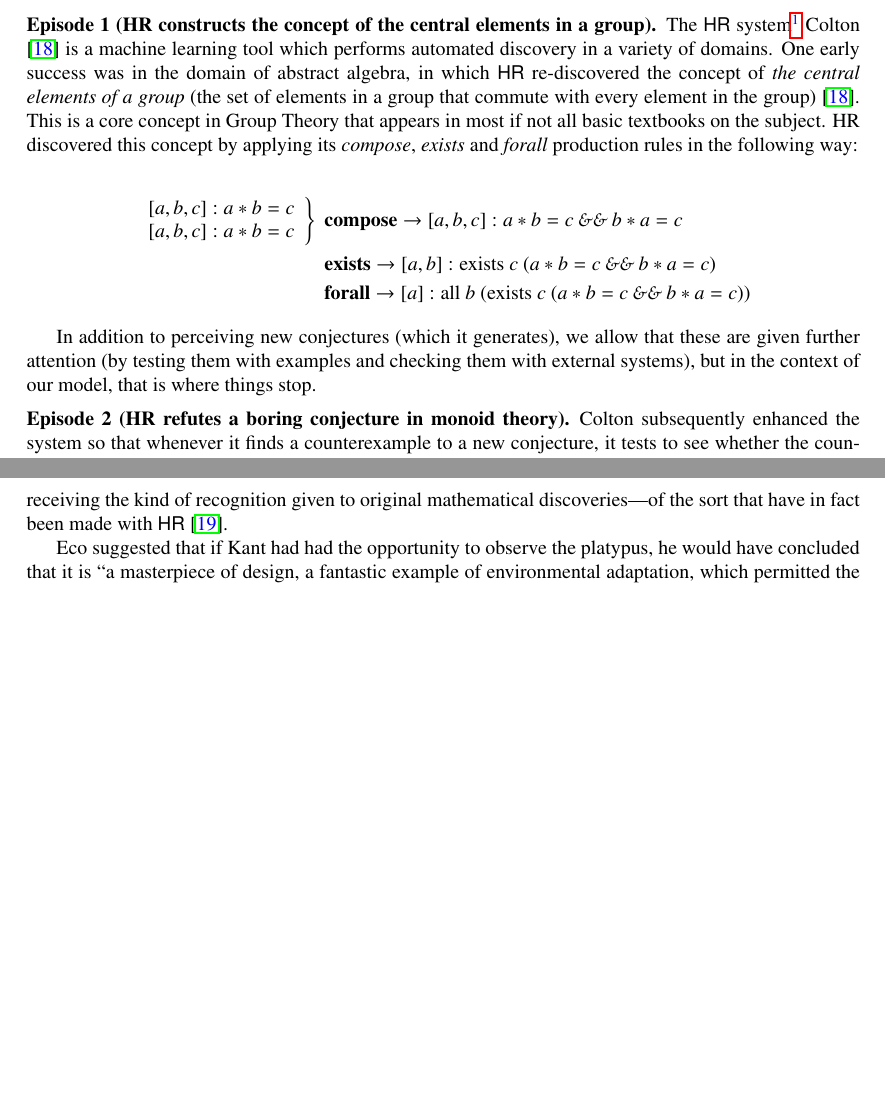
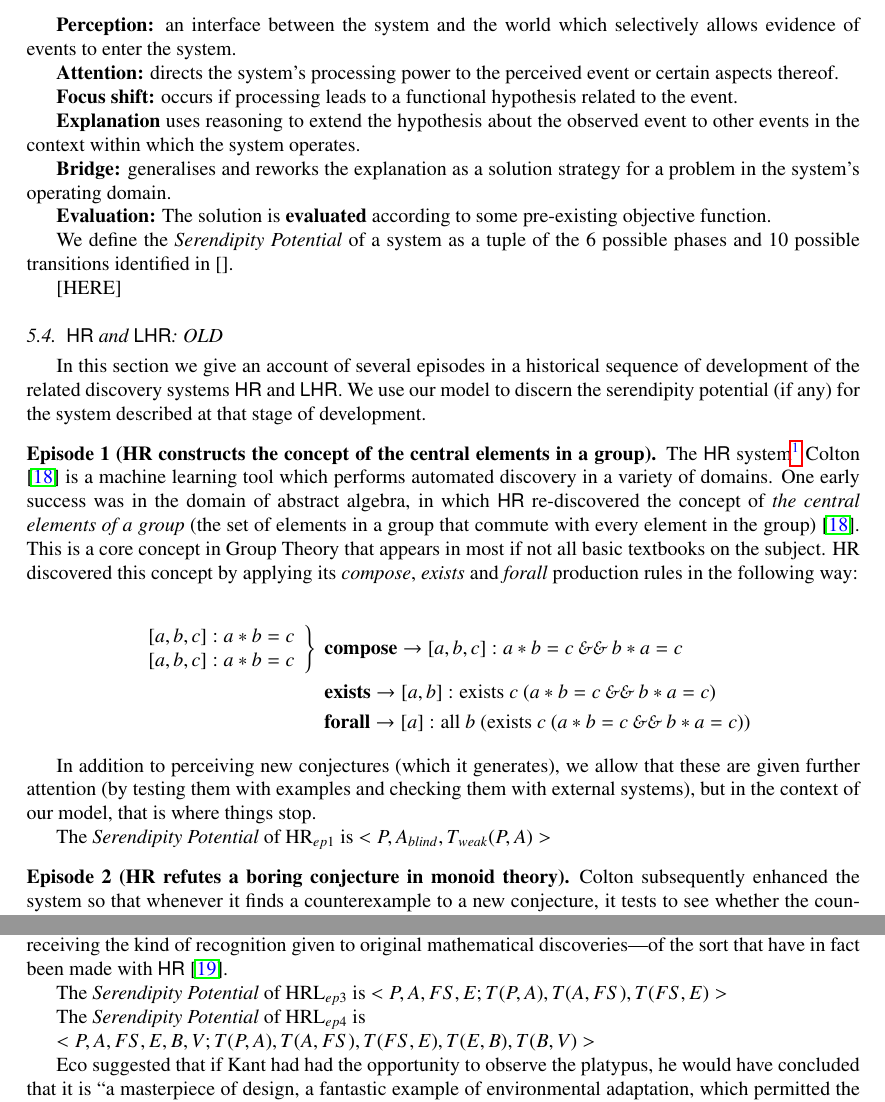
Before and after one commit to holtzermann17/Modelling-Serendipity-in-a-Computational-Context, a LaTeX paper (main.tex, which reads 4-case-studies.tex): two parts of pages 9 and 11 of 19, joined at a grey line, cut at the place of the change, the shorter picture padded with empty space. Compiled offline with pdfLaTeX.

Commit message:
save alison's changes

```diff
--- a/4-case-studies.tex
+++ b/4-case-studies.tex
@@ -77,4 +78,29 @@ serendipity in the ``wider'' system that included human actors.
 
+{\bf Perception:} an interface between the system and the world which selectively allows
+evidence of events to enter the system.
+
+{\bf Attention:} directs the system’s processing power to the perceived event or certain aspects
+thereof.
+
+{\bf Focus shift:} occurs if processing leads to a functional hypothesis related to the event.
+
+{\bf Explanation} uses reasoning to extend the hypothesis about the observed event to other
+events in the context within which the system operates.
+
+{\bf Bridge:}  generalises and reworks
+the explanation as a solution strategy for a problem in the system's
+operating domain.
+
+{\bf Evaluation:} The solution is
+\textbf{evaluated} according to some pre-existing objective function.
+
+We define the {\em Serendipity Potential} of a system as a tuple of the 6 possible phases and 10 possible transitions identified in [].
+
+
+
+
+[HERE]
+\subsection{{\sf HR} and {\sf LHR}: OLD}
 In this section we give an account of several episodes in a historical sequence of development of the related discovery systems {\sf HR} and {\sf LHR}. We use our model to discern the serendipity potential (if any) for the system described at that stage of development.
 
 \begin{ep}[HR constructs the concept of the central elements in a group]\label{ex:central}
@@ -95,6 +121,9 @@ One early success was in the domain of abstract algebra, in which {\sf HR} re-di
 \end{ep}
 
 In addition to perceiving new conjectures (which it generates), we allow that these are given further attention (by testing them with examples and checking them with external systems), but in the context of our model, that is where things stop.
+
+The {\em Serendipity Potential} of HR$_{ep1}$ is
+$<P, A_{blind}, T_{weak}(P, A)>$
 
 \begin{ep}[HR refutes a boring conjecture in monoid theory]\label{ex:monoid}
 Colton
@@ -203,4 +240,13 @@ receiving the kind of recognition given to original mathematical
 discoveries---of the sort that have in fact been made with {\sf HR}
 \cite{colton2007computational}.
 
+The {\em Serendipity Potential} of HRL$_{ep3}$ is
+$<P, A, FS, E;
+T(P, A), T(A, FS), T(FS, E)>$
+
+The {\em Serendipity Potential} of HRL$_{ep4}$ is
+
+$<P, A, FS, E, B, V;
+T(P, A), T(A, FS), T(FS, E), T(E, B), T(B, V)>$
+
 Eco suggested that if Kant had had the opportunity to observe the platypus, he would have concluded that it is ``a masterpiece of design, a fantastic example of environmental adaptation, which permitted the mammal to survive and flourish in rivers'' \cite[p.~93]{eco2000kant}.  There is quite a difference between this creative line of abductive reasoning and {\sf HRL}'s reductive approach.  However, as we have seen, given a somewhat richer background theory, {\sf HRL} was also capable of exercising something akin to reflective judgement, which it used to reinvent a famous number-theoretic conjecture.
```
Also changed, not shown: 3-model.tex (+1 -1 lines), 4-case-studies.tex (9 more changed lines).
